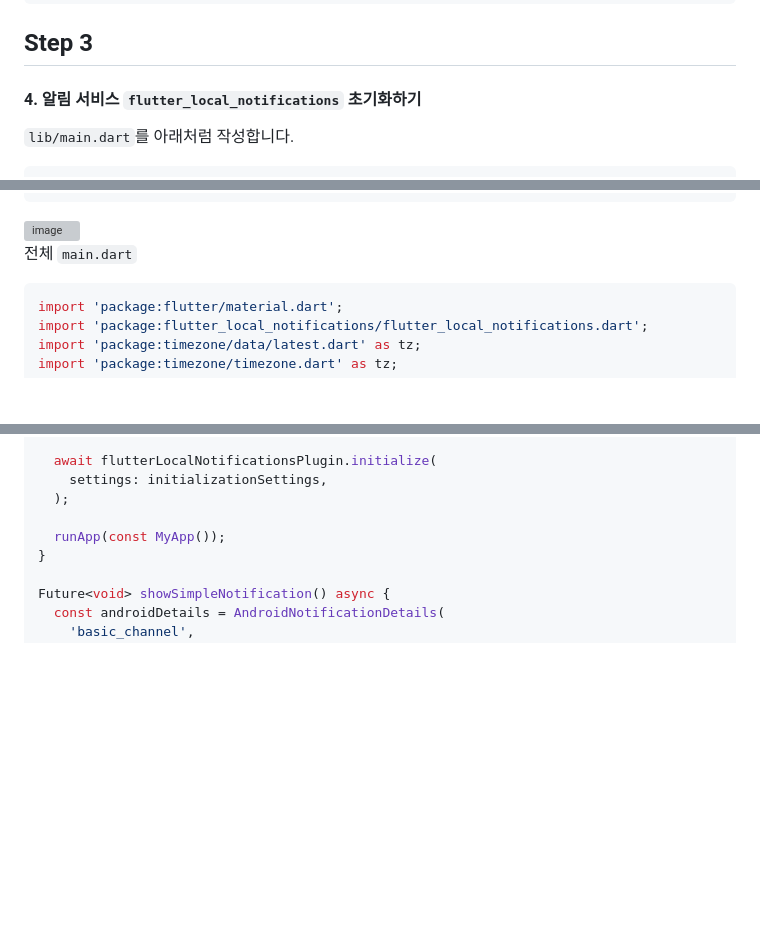
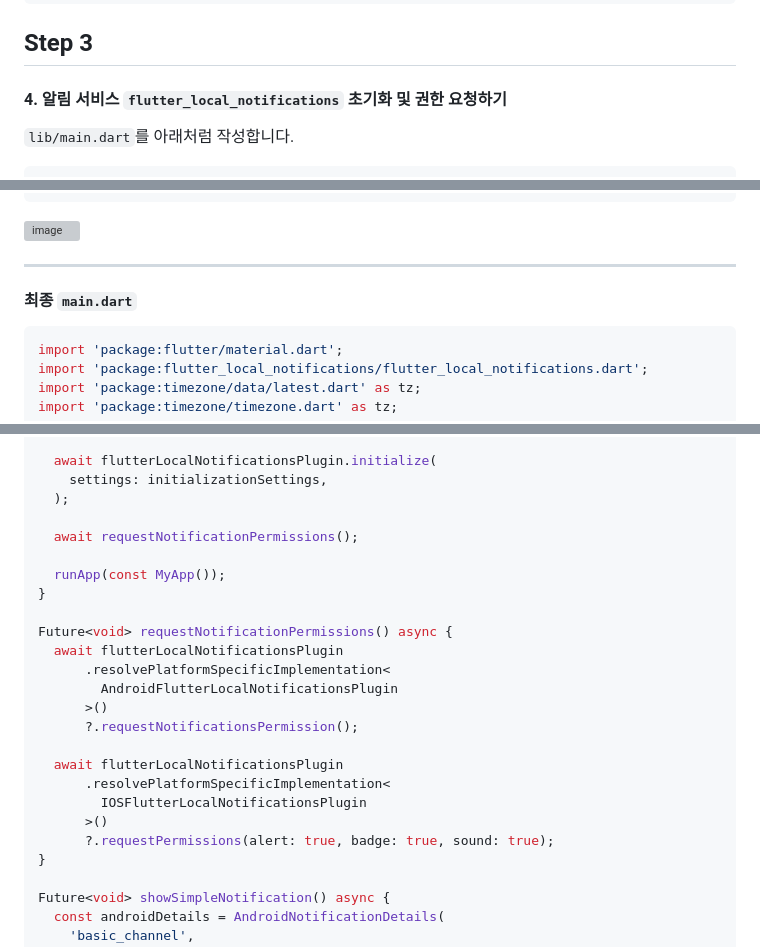
Before and after one commit to GDGOC-SeoulTech/5th_Flutter_Session_9, a Markdown page: README.md, 3 parts joined by grey strips. GitHub-like rendering; blank space fills up the shorter version; grey boxes are pictures that could not be loaded.

````diff
--- a/README.md
+++ b/README.md
@@ -145,7 +180,7 @@ import flutter_local_notifications
 
 ## Step 3
 
-#### 4. 알림 서비스 `flutter_local_notifications` 초기화하기
+#### 4. 알림 서비스 `flutter_local_notifications` 초기화 및 권한 요청하기
 
 `lib/main.dart`를 아래처럼 작성합니다.
 
@@ -315,7 +369,9 @@ body: Center(
 <img width="428" height="152" alt="image" src="https://github.com/user-attachments/assets/26ff180f-020a-496d-8492-0616b80927f2" />
 
 
-전체 `main.dart`
+---
+
+#### 최종 `main.dart`
 
 ```dart
 import 'package:flutter/material.dart';
@@ -345,7 +401,23 @@ Future<void> main() async {
     settings: initializationSettings,
   );
 
+  await requestNotificationPermissions();
+
   runApp(const MyApp());
+}
+
+Future<void> requestNotificationPermissions() async {
+  await flutterLocalNotificationsPlugin
+      .resolvePlatformSpecificImplementation<
+        AndroidFlutterLocalNotificationsPlugin
+      >()
+      ?.requestNotificationsPermission();
+
+  await flutterLocalNotificationsPlugin
+      .resolvePlatformSpecificImplementation<
+        IOSFlutterLocalNotificationsPlugin
+      >()
+      ?.requestPermissions(alert: true, badge: true, sound: true);
 }
 
 Future<void> showSimpleNotification() async {
````
Also changed, not shown: other parts of README.md (+57 -3 lines).
